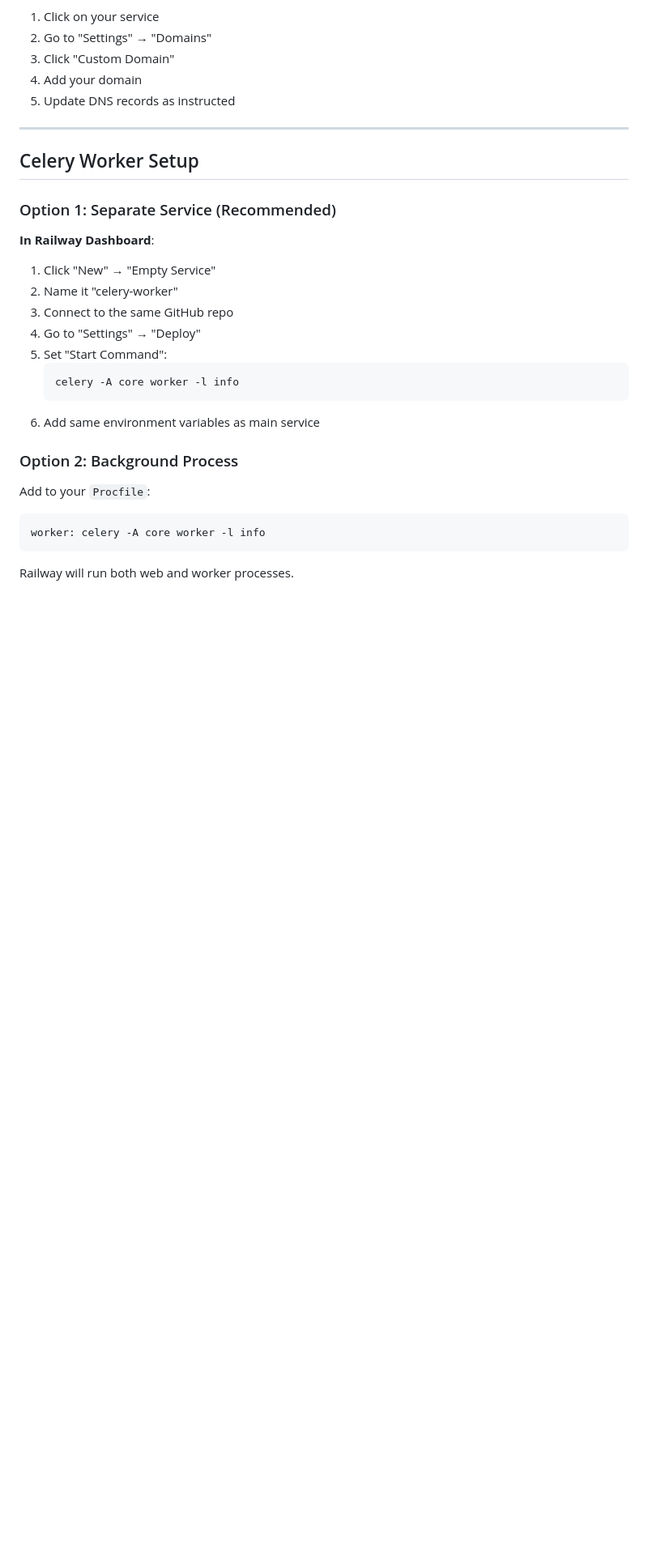
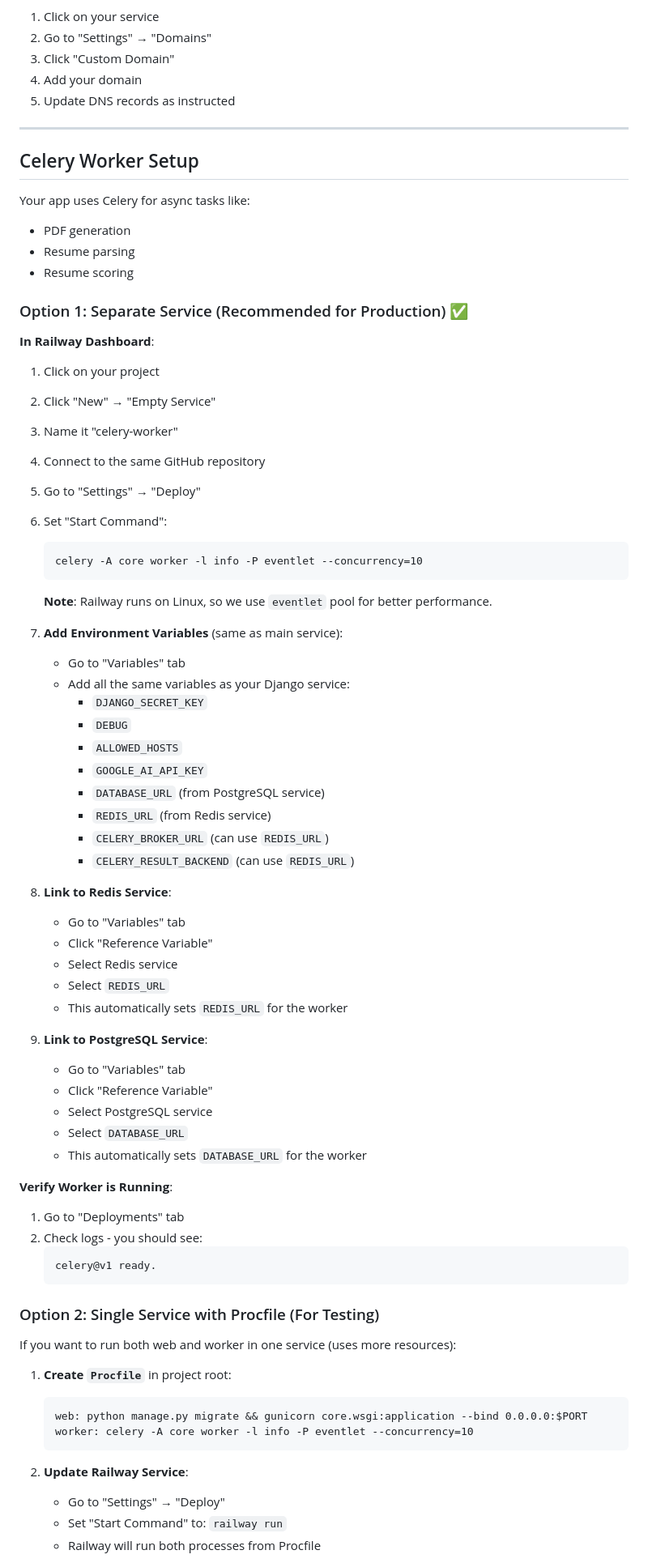
Before and after one commit to kiruuuuuuu/ai-resume-builder, a Markdown page: RAILWAY_DEPLOYMENT_GUIDE.md, the part around the change printed below. Shown: that part at 81% size. Drawn GitHub-style; blank space fills up the shorter version.

Commit message:
Enhance Railway deployment guide with comprehensive Celery worker setup

````diff
--- a/RAILWAY_DEPLOYMENT_GUIDE.md
+++ b/RAILWAY_DEPLOYMENT_GUIDE.md
@@ -365,24 +381,70 @@ ALLOWED_HOSTS=*.railway.app,your-app-name.up.railway.app
 
 ## Celery Worker Setup
 
-### Option 1: Separate Service (Recommended)
+Your app uses Celery for async tasks like:
+- PDF generation
+- Resume parsing
+- Resume scoring
+
+### Option 1: Separate Service (Recommended for Production) ✅
 
 **In Railway Dashboard**:
-1. Click "New" → "Empty Service"
-2. Name it "celery-worker"
-3. Connect to the same GitHub repo
-4. Go to "Settings" → "Deploy"
-5. Set "Start Command":
+1. Click on your project
+2. Click "New" → "Empty Service"
+3. Name it "celery-worker"
+4. Connect to the same GitHub repository
+5. Go to "Settings" → "Deploy"
+6. Set "Start Command":
    ```
-   celery -A core worker -l info
+   celery -A core worker -l info -P eventlet --concurrency=10
    ```
-6. Add same environment variables as main service
+   **Note**: Railway runs on Linux, so we use `eventlet` pool for better performance.
 
-### Option 2: Background Process
+7. **Add Environment Variables** (same as main service):
+   - Go to "Variables" tab
+   - Add all the same variables as your Django service:
+     - `DJANGO_SECRET_KEY`
+     - `DEBUG`
+     - `ALLOWED_HOSTS`
+     - `GOOGLE_AI_API_KEY`
+     - `DATABASE_URL` (from PostgreSQL service)
+     - `REDIS_URL` (from Redis service)
+     - `CELERY_BROKER_URL` (can use `REDIS_URL`)
+     - `CELERY_RESULT_BACKEND` (can use `REDIS_URL`)
 
-Add to your `Procfile`:
-```
-worker: celery -A core worker -l info
-```
+8. **Link to Redis Service**:
+   - Go to "Variables" tab
+   - Click "Reference Variable"
+   - Select Redis service
+   - Select `REDIS_URL`
+   - This automatically sets `REDIS_URL` for the worker
 
-Railway will run both web and worker processes.
+9. **Link to PostgreSQL Service**:
+   - Go to "Variables" tab
+   - Click "Reference Variable"
+   - Select PostgreSQL service
+   - Select `DATABASE_URL`
+   - This automatically sets `DATABASE_URL` for the worker
+
+**Verify Worker is Running**:
+1. Go to "Deployments" tab
+2. Check logs - you should see:
+   ```
+   celery@v1 ready.
+   ```
+
+### Option 2: Single Service with Procfile (For Testing)
+
+If you want to run both web and worker in one service (uses more resources):
+
+1. **Create `Procfile`** in project root:
+   ```
+   web: python manage.py migrate && gunicorn core.wsgi:application --bind 0.0.0.0:$PORT
+   worker: celery -A core worker -l info -P eventlet --concurrency=10
+   ```
+
+2. **Update Railway Service**:
+   - Go to "Settings" → "Deploy"
+   - Set "Start Command" to: `railway run`
+   - Railway will run both processes from Procfile
+
````
Also changed, not shown: other parts of RAILWAY_DEPLOYMENT_GUIDE.md (+85 -9 lines).
